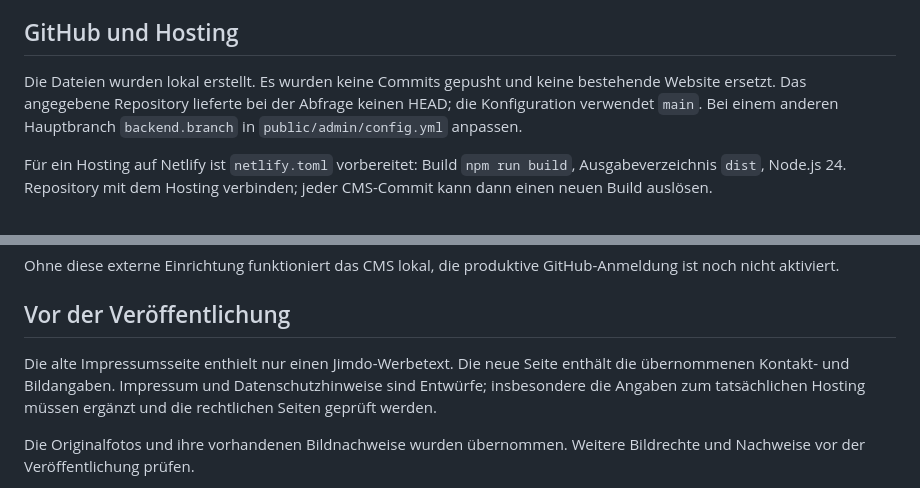
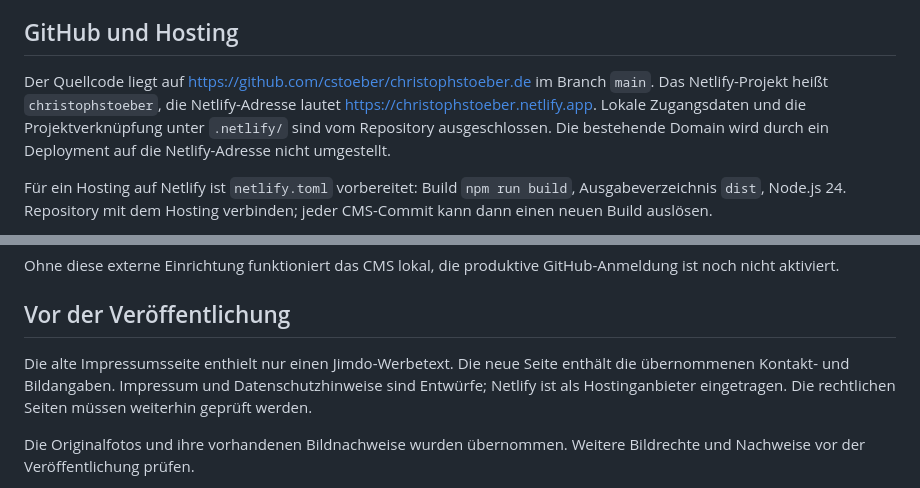
Before and after one commit to cstoeber/christophstoeber.de, a Markdown page: README.md, 2 parts joined by grey strips. Drawn GitHub-style.

Commit message:
Document Netlify hosting and deployment

```diff
--- a/README.md
+++ b/README.md
@@ -59,7 +59,7 @@ SEO: individuelle Seitentitel und Beschreibungen, Canonical-URLs, XML-Sitemap, O
 
 ## GitHub und Hosting
 
-Die Dateien wurden lokal erstellt. Es wurden keine Commits gepusht und keine bestehende Website ersetzt. Das angegebene Repository lieferte bei der Abfrage keinen HEAD; die Konfiguration verwendet `main`. Bei einem anderen Hauptbranch `backend.branch` in `public/admin/config.yml` anpassen.
+Der Quellcode liegt auf https://github.com/cstoeber/christophstoeber.de im Branch `main`. Das Netlify-Projekt heißt `christophstoeber`, die Netlify-Adresse lautet https://christophstoeber.netlify.app. Lokale Zugangsdaten und die Projektverknüpfung unter `.netlify/` sind vom Repository ausgeschlossen. Die bestehende Domain wird durch ein Deployment auf die Netlify-Adresse nicht umgestellt.
 
 Für ein Hosting auf Netlify ist `netlify.toml` vorbereitet: Build `npm run build`, Ausgabeverzeichnis `dist`, Node.js 24. Repository mit dem Hosting verbinden; jeder CMS-Commit kann dann einen neuen Build auslösen.
 
@@ -71,7 +71,7 @@ Ohne diese externe Einrichtung funktioniert das CMS lokal, die produktive GitHub
 
 ## Vor der Veröffentlichung
 
-Die alte Impressumsseite enthielt nur einen Jimdo-Werbetext. Die neue Seite enthält die übernommenen Kontakt- und Bildangaben. Impressum und Datenschutzhinweise sind Entwürfe; insbesondere die Angaben zum tatsächlichen Hosting müssen ergänzt und die rechtlichen Seiten geprüft werden.
+Die alte Impressumsseite enthielt nur einen Jimdo-Werbetext. Die neue Seite enthält die übernommenen Kontakt- und Bildangaben. Impressum und Datenschutzhinweise sind Entwürfe; Netlify ist als Hostinganbieter eingetragen. Die rechtlichen Seiten müssen weiterhin geprüft werden.
 
 Die Originalfotos und ihre vorhandenen Bildnachweise wurden übernommen. Weitere Bildrechte und Nachweise vor der Veröffentlichung prüfen.
 
```
Also changed, not shown: 1 other file.
